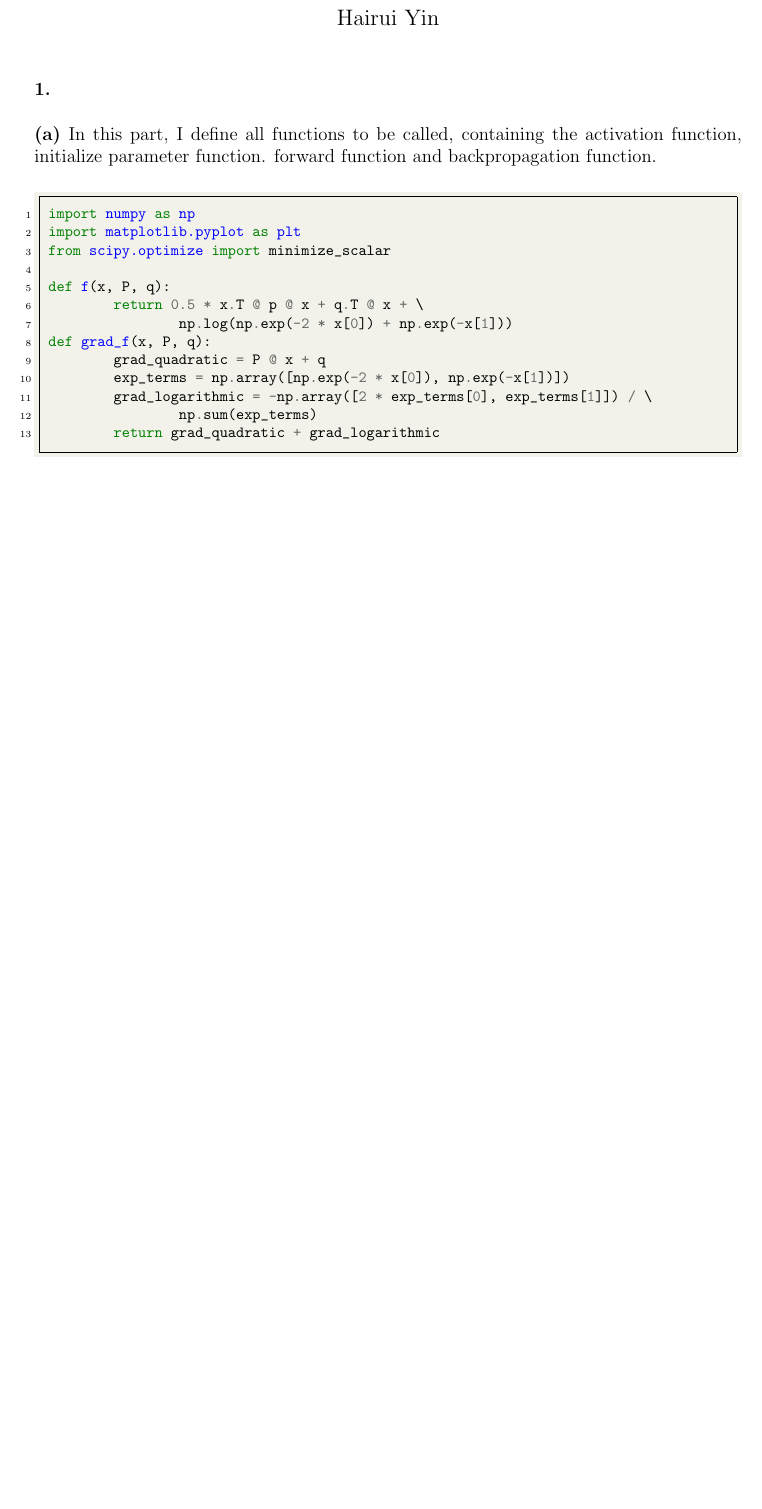
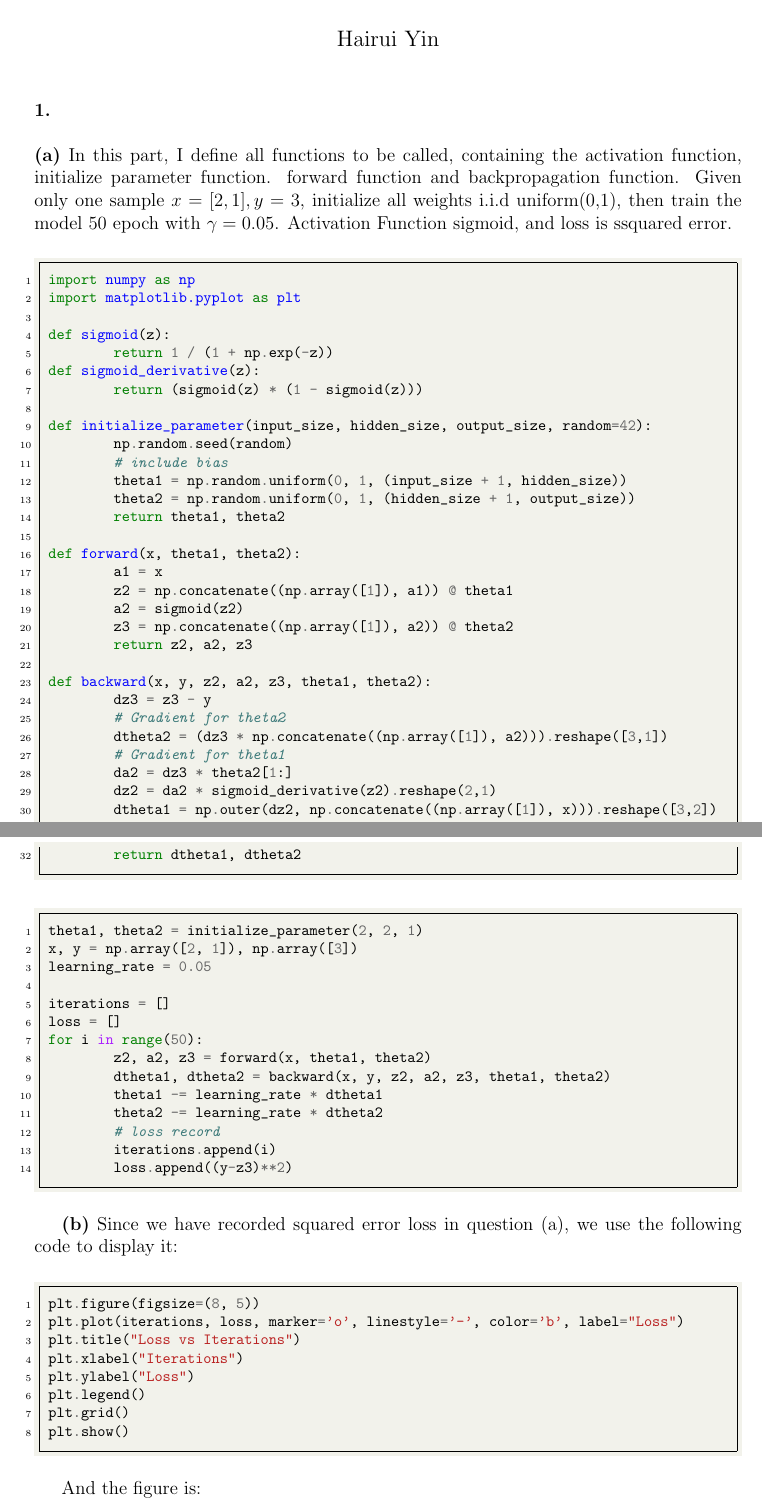
Before and after one commit to henryparker/UMD-courses, a LaTeX problem sheet (DATA603/homework/homework8/homework8.tex): part of the page before the commit and two parts of pages 1 and 2 of 3 after it, the two joined at a grey line, cut so that both start at the same text, the shorter picture padded with empty space. Compiled offline with pdfLaTeX.

Commit message:
ADD DATA603HW8

```diff
--- a/DATA603/homework/homework8/homework8.tex
+++ b/DATA603/homework/homework8/homework8.tex
@@ -120,20 +120,66 @@
 \maketitle
 \noindent {\bf 1.}\\
 \\
-\textbf{(a)} In this part, I define all functions to be called, containing the activation function, initialize parameter function. forward function and backpropagation function.
+\textbf{(a)} In this part, I define all functions to be called, containing the activation function, initialize parameter function. forward function and backpropagation function. Given only one sample $x=[2, 1],y=3$, initialize all weights i.i.d uniform(0,1), then train the model 50 epoch with $\gamma=0.05$. Activation Function sigmoid, and loss is ssquared error.
 \begin{pythoncode}
 import numpy as np
 import matplotlib.pyplot as plt
-from scipy.optimize import minimize_scalar
 
-def f(x, P, q):
-	return 0.5 * x.T @ p @ x + q.T @ x + \
-		np.log(np.exp(-2 * x[0]) + np.exp(-x[1]))
-def grad_f(x, P, q):
-	grad_quadratic = P @ x + q
-	exp_terms = np.array([np.exp(-2 * x[0]), np.exp(-x[1])])
-	grad_logarithmic = -np.array([2 * exp_terms[0], exp_terms[1]]) / \
-		np.sum(exp_terms)
-	return grad_quadratic + grad_logarithmic
+def sigmoid(z):
+	return 1 / (1 + np.exp(-z))
+def sigmoid_derivative(z):
+	return (sigmoid(z) * (1 - sigmoid(z)))
+
+def initialize_parameter(input_size, hidden_size, output_size, random=42):
+	np.random.seed(random)
+	# include bias
+	theta1 = np.random.uniform(0, 1, (input_size + 1, hidden_size))
+	theta2 = np.random.uniform(0, 1, (hidden_size + 1, output_size))
+	return theta1, theta2
+
+def forward(x, theta1, theta2):
+	a1 = x
+	z2 = np.concatenate((np.array([1]), a1)) @ theta1
+	a2 = sigmoid(z2)
+	z3 = np.concatenate((np.array([1]), a2)) @ theta2
+	return z2, a2, z3
+
+def backward(x, y, z2, a2, z3, theta1, theta2):
+	dz3 = z3 - y
+	# Gradient for theta2
+	dtheta2 = (dz3 * np.concatenate((np.array([1]), a2))).reshape([3,1])
+	# Gradient for theta1
+	da2 = dz3 * theta2[1:]
+	dz2 = da2 * sigmoid_derivative(z2).reshape(2,1)
+	dtheta1 = np.outer(dz2, np.concatenate((np.array([1]), x))).reshape([3,2])
+
+	return dtheta1, dtheta2
 \end{pythoncode}
+\begin{pythoncode}
+theta1, theta2 = initialize_parameter(2, 2, 1)
+x, y = np.array([2, 1]), np.array([3])
+learning_rate = 0.05
 
+iterations = []
+loss = []
+for i in range(50):
+	z2, a2, z3 = forward(x, theta1, theta2)
+	dtheta1, dtheta2 = backward(x, y, z2, a2, z3, theta1, theta2)
+	theta1 -= learning_rate * dtheta1
+	theta2 -= learning_rate * dtheta2
+	# loss record
+	iterations.append(i)
+	loss.append((y-z3)**2)
+\end{pythoncode}
+\textbf{(b)} Since we have recorded squared error loss in question (a), we use the following code to display it:
+\begin{pythoncode}
+plt.figure(figsize=(8, 5))
+plt.plot(iterations, loss, marker='o', linestyle='-', color='b', label="Loss")
+plt.title("Loss vs Iterations")
+plt.xlabel("Iterations")
+plt.ylabel("Loss")
+plt.legend()
+plt.grid()
+plt.show()
+\end{pythoncode}
+And the figure is:
@@ -140,3 +189,4 @@ def grad_f(x, P, q):
+\end{figure}
 %\\
 %\\
 
```
Also changed, not shown: DATA603/homework/homework8/figure1.png (added), DATA603/homework/homework8/homework8.pdf, DATA603/homework/homework8/homework8.tex (3 more changed lines), 9 other files.
